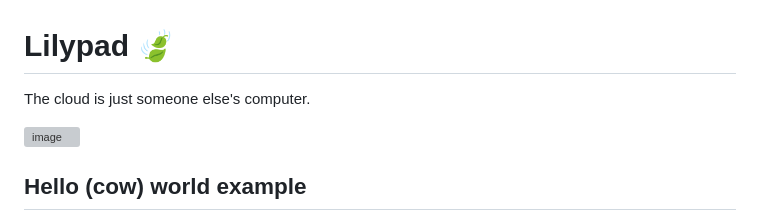
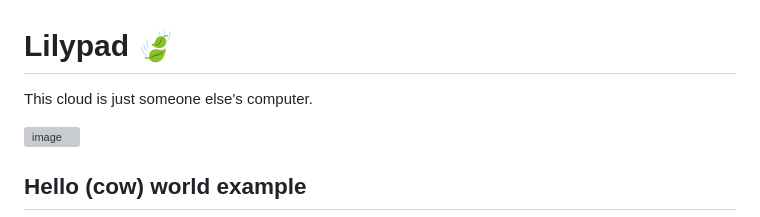
Before and after one commit to Lilypad-Tech/lilypad-modicum, a Markdown page: README.md, the part around the change. GitHub-like rendering; grey boxes are pictures that could not be loaded.

```diff
--- a/README.md
+++ b/README.md
@@ -1,6 +1,6 @@
 # Lilypad 🍃
 
-The cloud is just someone else's computer.
+This cloud is just someone else's computer.
 
 ![image](https://github.com/bacalhau-project/lilypad/assets/264658/d91dad9a-ca46-43d4-a94b-d33454efc7ae)
 
```
